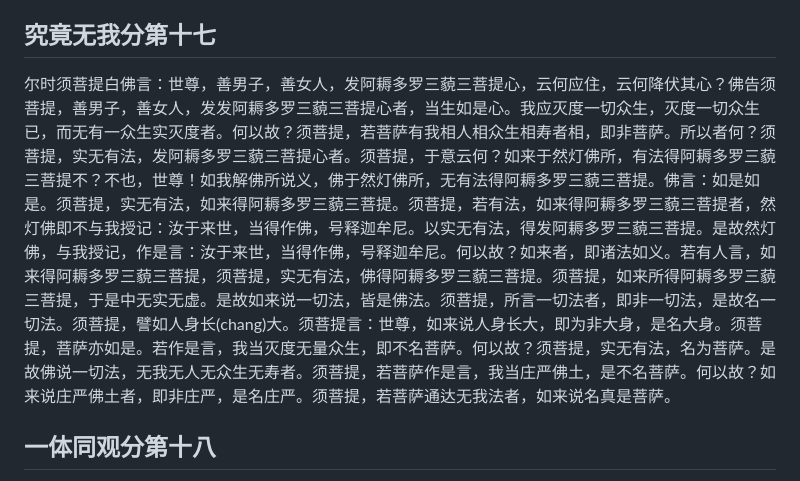
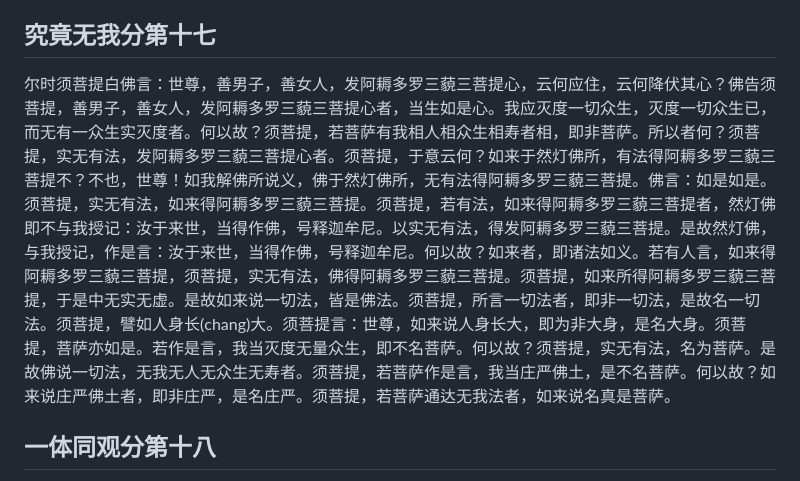
Before and after one commit to xiaonanji/blog_v2, a Markdown page: posts/jingangjing.md, the part around one of its changes. Drawn GitHub-style.

Commit message:
Post update

```diff
--- a/posts/jingangjing.md
+++ b/posts/jingangjing.md
@@ -86,7 +86,7 @@ layout: layouts/post.njk
 
 ## 究竟无我分第十七
 
-尔时须菩提白佛言：世尊，善男子，善女人，发阿耨多罗三藐三菩提心，云何应住，云何降伏其心？佛告须菩提，善男子，善女人，发发阿耨多罗三藐三菩提心者，当生如是心。我应灭度一切众生，灭度一切众生已，而无有一众生实灭度者。何以故？须菩提，若菩萨有我相人相众生相寿者相，即非菩萨。所以者何？须菩提，实无有法，发阿耨多罗三藐三菩提心者。须菩提，于意云何？如来于然灯佛所，有法得阿耨多罗三藐三菩提不？不也，世尊！如我解佛所说义，佛于然灯佛所，无有法得阿耨多罗三藐三菩提。佛言：如是如是。须菩提，实无有法，如来得阿耨多罗三藐三菩提。须菩提，若有法，如来得阿耨多罗三藐三菩提者，然灯佛即不与我授记：汝于来世，当得作佛，号释迦牟尼。以实无有法，得发阿耨多罗三藐三菩提。是故然灯佛，与我授记，作是言：汝于来世，当得作佛，号释迦牟尼。何以故？如来者，即诸法如义。若有人言，如来得阿耨多罗三藐三菩提，须菩提，实无有法，佛得阿耨多罗三藐三菩提。须菩提，如来所得阿耨多罗三藐三菩提，于是中无实无虚。是故如来说一切法，皆是佛法。须菩提，所言一切法者，即非一切法，是故名一切法。须菩提，譬如人身长(chang)大。须菩提言：世尊，如来说人身长大，即为非大身，是名大身。须菩提，菩萨亦如是。若作是言，我当灭度无量众生，即不名菩萨。何以故？须菩提，实无有法，名为菩萨。是故佛说一切法，无我无人无众生无寿者。须菩提，若菩萨作是言，我当庄严佛土，是不名菩萨。何以故？如来说庄严佛土者，即非庄严，是名庄严。须菩提，若菩萨通达无我法者，如来说名真是菩萨。
+尔时须菩提白佛言：世尊，善男子，善女人，发阿耨多罗三藐三菩提心，云何应住，云何降伏其心？佛告须菩提，善男子，善女人，发阿耨多罗三藐三菩提心者，当生如是心。我应灭度一切众生，灭度一切众生已，而无有一众生实灭度者。何以故？须菩提，若菩萨有我相人相众生相寿者相，即非菩萨。所以者何？须菩提，实无有法，发阿耨多罗三藐三菩提心者。须菩提，于意云何？如来于然灯佛所，有法得阿耨多罗三藐三菩提不？不也，世尊！如我解佛所说义，佛于然灯佛所，无有法得阿耨多罗三藐三菩提。佛言：如是如是。须菩提，实无有法，如来得阿耨多罗三藐三菩提。须菩提，若有法，如来得阿耨多罗三藐三菩提者，然灯佛即不与我授记：汝于来世，当得作佛，号释迦牟尼。以实无有法，得发阿耨多罗三藐三菩提。是故然灯佛，与我授记，作是言：汝于来世，当得作佛，号释迦牟尼。何以故？如来者，即诸法如义。若有人言，如来得阿耨多罗三藐三菩提，须菩提，实无有法，佛得阿耨多罗三藐三菩提。须菩提，如来所得阿耨多罗三藐三菩提，于是中无实无虚。是故如来说一切法，皆是佛法。须菩提，所言一切法者，即非一切法，是故名一切法。须菩提，譬如人身长(chang)大。须菩提言：世尊，如来说人身长大，即为非大身，是名大身。须菩提，菩萨亦如是。若作是言，我当灭度无量众生，即不名菩萨。何以故？须菩提，实无有法，名为菩萨。是故佛说一切法，无我无人无众生无寿者。须菩提，若菩萨作是言，我当庄严佛土，是不名菩萨。何以故？如来说庄严佛土者，即非庄严，是名庄严。须菩提，若菩萨通达无我法者，如来说名真是菩萨。
 
 ## 一体同观分第十八
 
```
Also changed, not shown: other parts of posts/jingangjing.md (+2 -2 lines).
